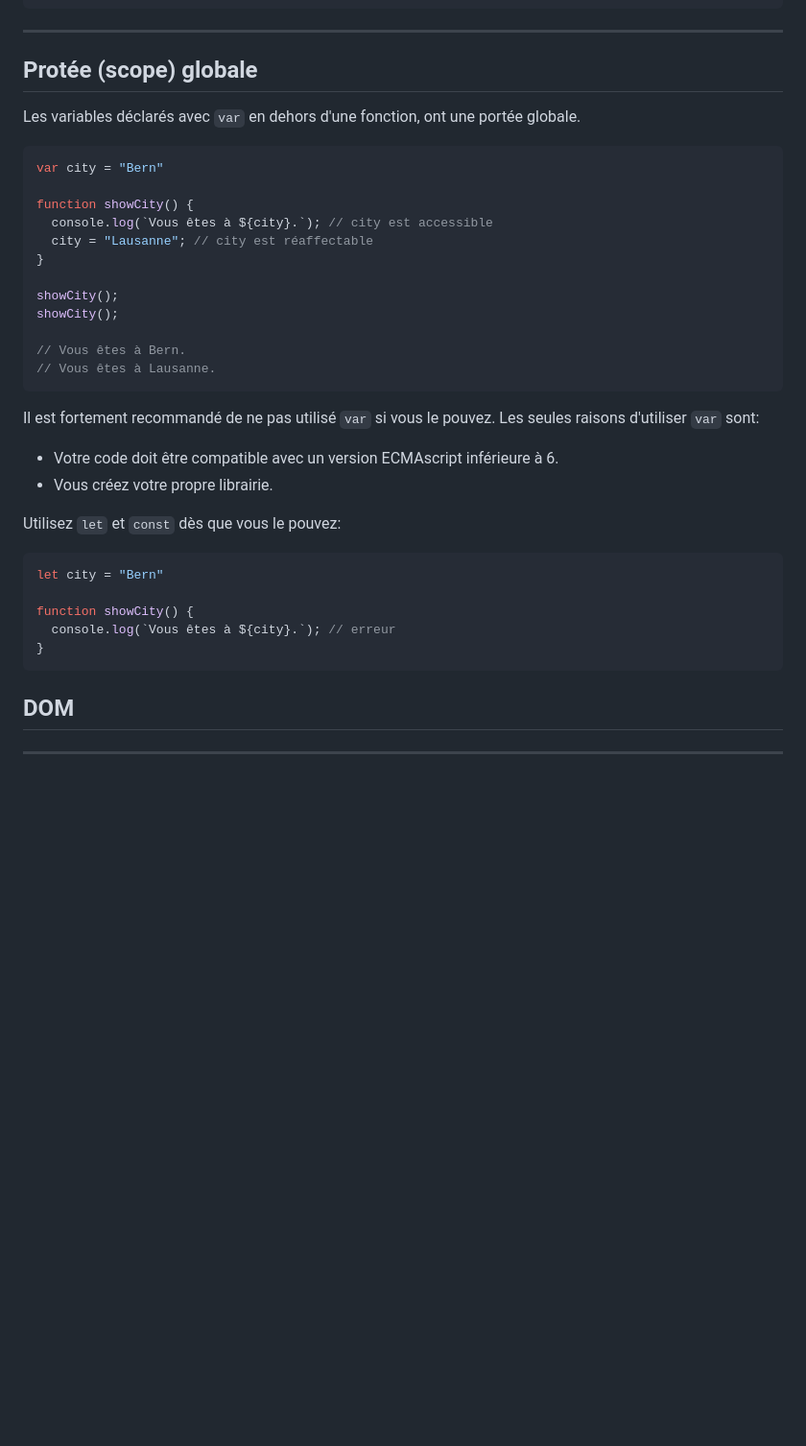
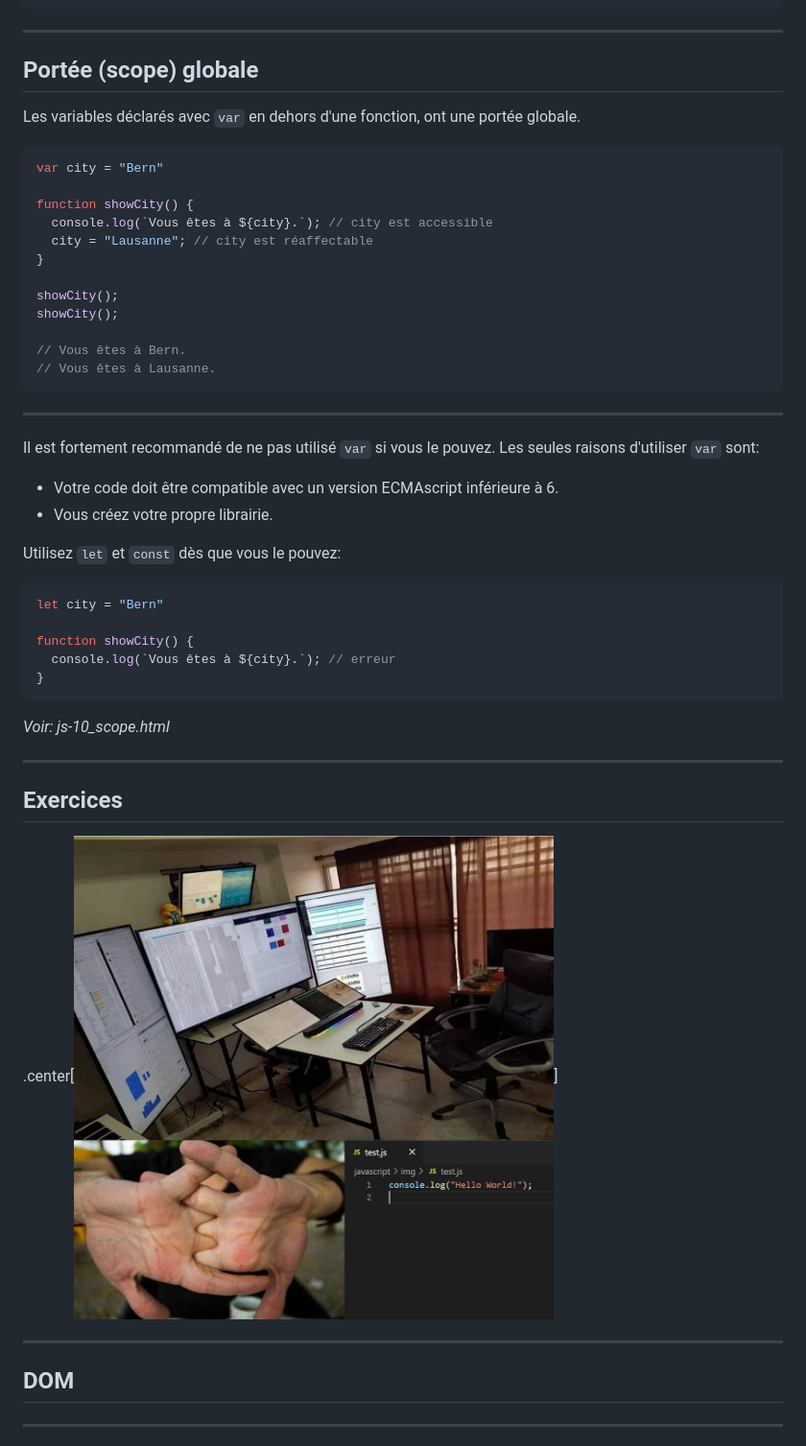
Before and after one commit to maltaesousa/maltaesousa.github.io, a Markdown page: javascript/README.md, the part around the change printed below. Shown: that part at 96% size. Rendered like a GitHub page; pictures changed too: javascript/img/exo.jpg (added); blank space fills up the shorter version.

````diff
--- a/javascript/README.md
+++ b/javascript/README.md
@@ -448,7 +463,7 @@ showCities(["Neuchâtel", "Fribourg", "Bern"]);
 
 ---
 
-## Protée (scope) globale
+## Portée (scope) globale
 
 Les variables déclarés avec `var` en dehors d'une fonction, ont une portée globale.
 
@@ -466,6 +481,7 @@ showCity();
 // Vous êtes à Bern.
 // Vous êtes à Lausanne.
 ```
+---
 
 Il est fortement recommandé de ne pas utilisé `var` si vous le pouvez. Les seules raisons d'utiliser `var` sont:
 * Votre code doit être compatible avec un version ECMAscript inférieure à 6.
@@ -481,6 +497,16 @@ function showCity() {
 }
 ```
 
+*Voir: js-10_scope.html*
+
+---
+
+## Exercices
+
+.center[<img class="" src="img/exo.jpg" width="500px"/>]
+
+---
+
 ## DOM
 
 ---
````
Also changed, not shown: other parts of javascript/README.md (+22 -7 lines), javascript/img/no_js.jpg (added), 3 other files.
